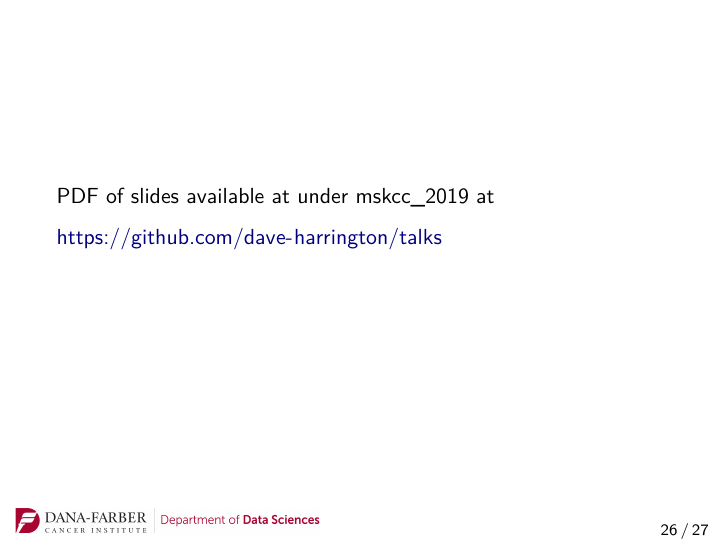
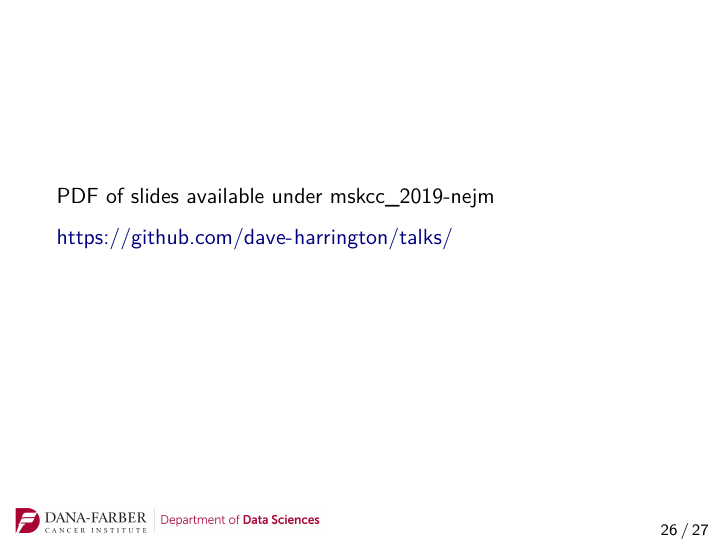
Before and after one commit to dave-harrington/talks, an R Markdown document (mskcc_2019-nejm/biostat_talk/mskcc_biostat.Rmd): page 26 of 27. Rendered offline with R 4.5, knitr and Pandoc, then LaTeX, with nearby package versions.

Commit message:
Renaming parent folder

```diff
--- a/mskcc_2019/biostat_talk/mskcc_biostat.Rmd
+++ b/mskcc_2019-nejm/biostat_talk/mskcc_biostat.Rmd
@@ -339,10 +339,9 @@ In exploratory \ldots analysis \ldots of patients who resumed [the intervention]
 
 ----
 
-PDF of slides available at under mskcc_2019 at
+PDF of slides available under mskcc_2019-nejm
 
-https://github.com/dave-harrington/talks
-
+https://github.com/dave-harrington/talks/
 
 
 ## Reading
```
Also changed, not shown: mskcc_2019-nejm/biostat_talk/mskcc_biostat.pdf (added), mskcc_2019-nejm/biostat_talk/mskcc_biostat.tex (renamed from mskcc_2019/biostat_talk/mskcc_biostat.tex), mskcc_2019-nejm/clinician_talk/mskcc_clinicians.Rmd (renamed from mskcc_2019/clinician_talk/mskcc_clinicians.Rmd), mskcc_2019-nejm/clinician_talk/mskcc_clinicians.pdf (added), mskcc_2019-nejm/clinician_talk/mskcc_clinicians.tex (renamed from mskcc_2019/clinician_talk/mskcc_clinicians.tex), mskcc_2019-nejm/figures/DFCI_DDS_Logo.png (renamed from mskcc_2019/figures/DFCI_DDS_Logo.png), mskcc_2019-nejm/figures/articles_published_2018.jpeg (renamed from mskcc_2019/figures/articles_published_2018.jpeg), mskcc_2019-nejm/figures/me_interaction.jpeg (renamed from mskcc_2019/figures/me_interaction.jpeg), mskcc_2019-nejm/figures/omega_interacta.jpeg (renamed from mskcc_2019/figures/omega_interacta.jpeg), mskcc_2019-nejm/figures/omega_interactb.jpeg (renamed from mskcc_2019/figures/omega_interactb.jpeg), mskcc_2019-nejm/figures/omega_t2a_annotated copy.pdf (renamed from mskcc_2019/figures/omega_t2a_annotated copy.pdf), mskcc_2019-nejm/figures/omega_t2a_annotated.pdf (renamed from mskcc_2019/figures/omega_t2a_annotated.pdf), mskcc_2019-nejm/figures/ppv_p_value.jpeg (renamed from mskcc_2019/figures/ppv_p_value.jpeg), mskcc_2019-nejm/figures/ppv_threshold.jpeg (renamed from mskcc_2019/figures/ppv_threshold.jpeg), 13 more files, 5 other files.
